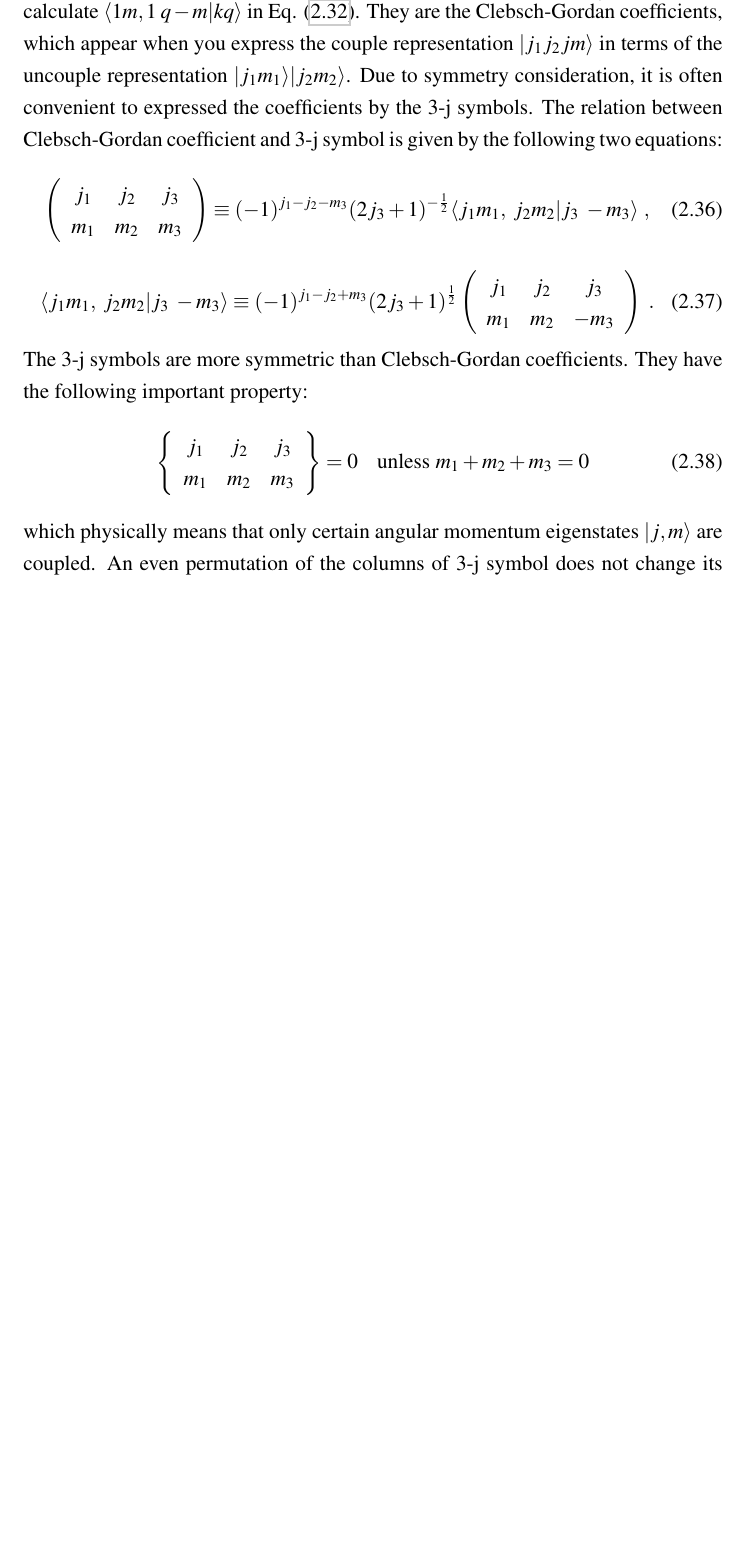
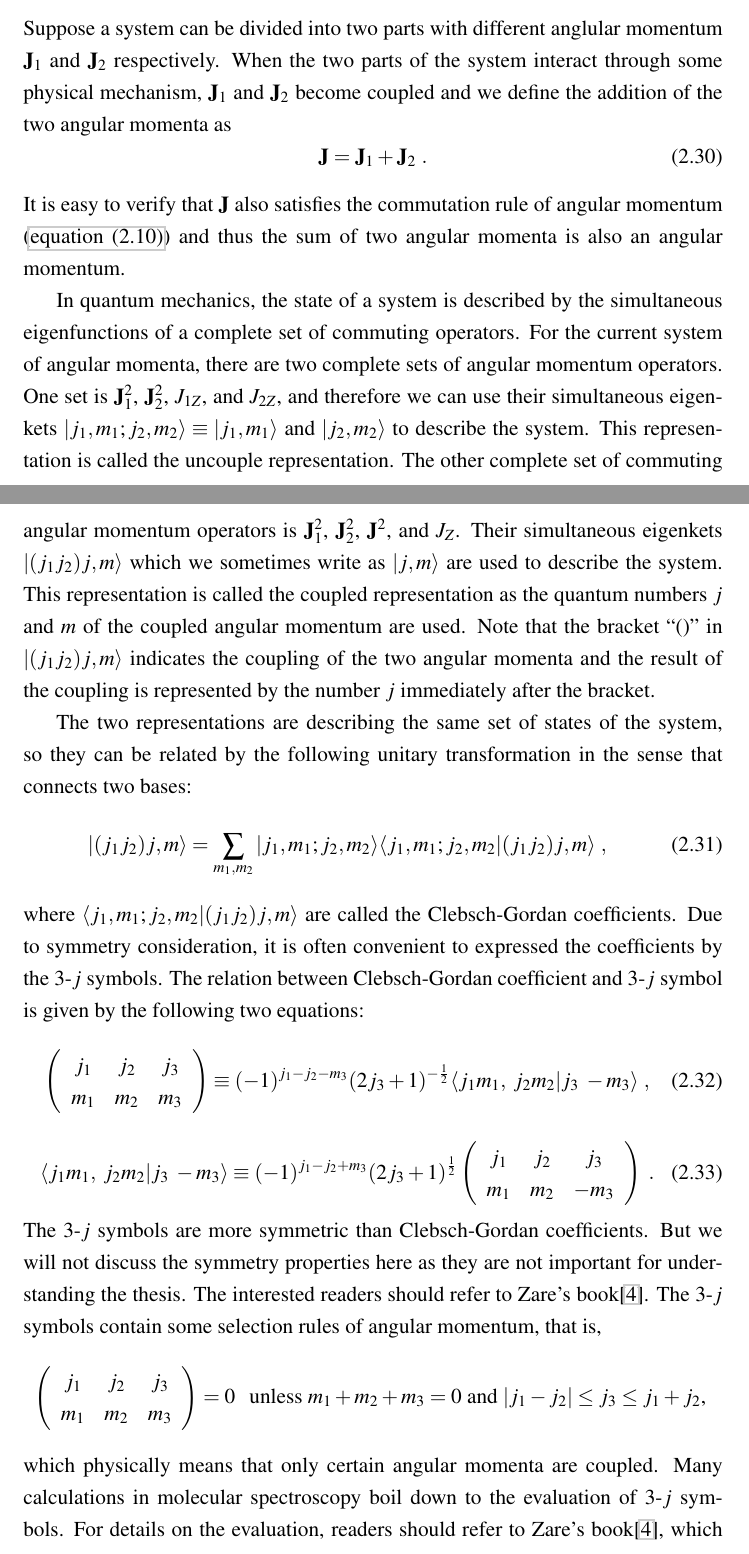
Before and after one commit to eraserxp/thesis, a LaTeX thesis (diss.tex, which reads background.tex): part of page 28 of 161 before the commit and two parts of pages 25 and 26 of 163 after it, the two joined at a grey line, cut at the place of the change, the shorter picture padded with empty space. Compiled offline with pdfLaTeX.

Commit message:
finish the section on angular momentum coupling

```diff
--- a/background.tex
+++ b/background.tex
@@ -241,3 +241,62 @@ be found in $\ket{j, m^{\prime}}$ when the original state is $\ket{j, m}$.
 
 \subsection{Coupling of angular momenta}
 
+Suppose a system can be divided into two parts with different anglular momentum $\mathbf{J}_1$ and $\mathbf{J}_2$
+respectively. When the two parts of the system interact through some physical mechanism, $\mathbf{J}_1$ and
+$\mathbf{J}_2$ become coupled and we define the addition of the two angular momenta as
+\oneline{
+\mathbf{J} = \mathbf{J}_1 +  \mathbf{J}_2 \ .
+ }
+It is easy to verify that $\mathbf{J}$ also satisfies the commutation rule of angular momentum
+ (\autoref{eqn:angularMomentumCommutation}) and thus the sum of two angular momenta  is also an angular momentum.
+
+In quantum mechanics, the state of a system is described by the simultaneous eigenfunctions of a complete set of
+commuting operators. For the current system of angular momenta, there are two complete sets of angular momentum
+operators.  One set is $\mathbf{J}_1^2$, $\mathbf{J}_2^2$, $J_{1Z}$, and $J_{2Z}$, and therefore we can use their
+simultaneous eigenkets $\ket{j_1, m_1; j_2, m_2}\equiv \ket{j_1, m_1}$ and $\ket{j_2, m_2}$ to describe the system.
+This representation is called the uncouple representation. The other complete set of commuting angular
+ momentum operators is $\mathbf{J}_1^2$, $\mathbf{J}_2^2$, $\mathbf{J}^2$, and $J_Z$. Their simultaneous
+ eigenkets $\ket{(j_1 j_2)j, m}$ which we sometimes write as $\ket{j, m}$ are used to describe the system. This
+  representation is called the coupled representation as the quantum numbers $j$ and $m$ of the coupled angular
+  momentum are used. Note that the bracket ``()'' in $\ket{(j_1 j_2)j, m}$ indicates the coupling of the two
+  angular momenta and the result of the coupling is represented by the number $j$ immediately after the bracket.
+
+The two representations are describing the same set of states of the system, so they can be related by the following unitary
+transformation in the sense that connects two bases:
+\oneline{
+\ket{(j_1 j_2)j, m} = \sum_{m_1, m_2} \ket{j_1, m_1; j_2, m_2} \braket{j_1, m_1; j_2, m_2} {(j_1 j_2)j, m} \ ,
+}
+where $\braket{j_1, m_1; j_2, m_2} {(j_1 j_2)j, m}$ are called the Clebsch-Gordan coefficients. Due to symmetry
+consideration, it is often convenient to expressed the coefficients by the 3-$j$ symbols. The relation between Clebsch-Gordan
+coefficient and 3-$j$ symbol is given by the following two equations:
+\begin{equation}
+\left(
+\begin{array}{ ccc }
+j_{1} & j_{2} & j_{3} \\
+m_{1} & m_{2} & m_{3}
+\end{array}
+\right) \equiv (-1)^{j_{1} - j_{2} - m_{3}} (2j_{3} +1)^{-\frac{1}{2}} \langle j_{1}m_{1}, \; j_{2} m_{2} | j_{3}\; -m_{3}\rangle \ ,
+\end{equation}
+\begin{equation}
+ \langle j_{1}m_{1}, \; j_{2} m_{2} | j_{3}\; -m_{3}\rangle \equiv (-1)^{j_{1} - j_{2} + m_{3}} (2j_{3} +1)^{\frac{1}{2}}
+\left(
+\begin{array}{ ccc }
+j_{1} & j_{2} & j_{3} \\
+m_{1} & m_{2} & -m_{3}
+\end{array}
+\right)  \ . \label{CG-3j}
+\end{equation}
+The 3-$j$ symbols are more symmetric than Clebsch-Gordan coefficients. But we will not discuss the symmetry properties here as they are not important for understanding the thesis. The interested readers should refer to Zare's book\cite{zare-book}.  The 3-$j$ symbols contain some selection rules of angular momentum, that is,
+%%\begin{itemize}
+%%\item
+\begin{equation}
+\left(
+\begin{array}{ccc}
+j_{1}&j_{2}&j_{3} \\
+m_{1}&m_{2}&m_{3}
+\end{array}
+\right)
+=0 \;\;\; \mbox{unless $m_{1} + m_{2} + m_{3} = 0$ and $|j_1 - j_2| \leq j_3 \leq j_1 + j_2$, } \nonumber
+\end{equation}
+which physically means that only certain angular momenta are coupled. Many calculations in molecular spectroscopy boil
+down to the evaluation of 3-$j$ symbols. For details on the evaluation, readers should refer to Zare's book\cite{zare-book}, which mentions some efficient algorithms for calculating 3-$j$
@@ -243,0 +348 @@ be found in $\ket{j, m^{\prime}}$ when the original state is $\ket{j, m}$.
+ \ket{ (j_1 j_{23}) j, m } = \sum_{ j_{12} } \braket{ (j_{12} j_3) j, m }{ (j_1 j_{23}) j^{\prime}, m^{\prime} } \ket{(j_{12} j_3) j^{\prime}, m^{\prime}} \delta_{j, j^{\prime}} \delta_{m, m^{\prime}} \ ,
@@ -243,0 +362 @@ be found in $\ket{j, m^{\prime}}$ when the original state is $\ket{j, m}$.
+= (-1)^{j_1 + j_2 + j_3 + j} \left[ (2 j_{12} + 1 ) ( 2 j_{23} + 1 )\right]^{-\frac{1}{2} } \braket{ (j_{12} j_3) j }{ (j_1 j_{23}) j^{\prime} } \nonumber \\
@@ -308,34 +466,3 @@ T(1,-1) =  \frac{1}{\sqrt{2}} (x - i y) \ .  \label{t1-1}
 
 The intuitive understanding of Eq. (\ref{tensor-product}) is that two angular momentums $j_{1} =1$ and $j_{2}=1$ couple to give rise to another angular momentum $j_{3}=k$ with the projection along some direction to be $q$.
 
-In order to know the relation between $\mathbf{d}_{A}\cdot\mathbf{d}_{B}$ and $\left[ \mathbf{d}_{A}^{(1)} \otimes \mathbf{d}_{B}^{(1)} \right]_{0}^{(0)}$, we need to calculate $\langle 1m, 1\;q-m | kq \rangle$ in Eq. (\ref{tensor-product}). They are the Clebsch-Gordan coefficients, which appear when you express the couple representation $|j_{1} j_{2} j m\rangle$ in terms of the uncouple representation $|j_{1}m_{1}\rangle |j_{2}m_{2}\rangle$. Due to symmetry consideration, it is often convenient to expressed the coefficients by the 3-j symbols. The relation between Clebsch-Gordan coefficient and 3-j symbol is given by the following two equations:
-\begin{equation}
-\left(
-\begin{array}{ ccc }
-j_{1} & j_{2} & j_{3} \\
-m_{1} & m_{2} & m_{3}
-\end{array}
-\right) \equiv (-1)^{j_{1} - j_{2} - m_{3}} (2j_{3} +1)^{-\frac{1}{2}} \langle j_{1}m_{1}, \; j_{2} m_{2} | j_{3}\; -m_{3}\rangle \ ,
-\end{equation}
-\begin{equation}
- \langle j_{1}m_{1}, \; j_{2} m_{2} | j_{3}\; -m_{3}\rangle \equiv (-1)^{j_{1} - j_{2} + m_{3}} (2j_{3} +1)^{\frac{1}{2}}
-\left(
-\begin{array}{ ccc }
-j_{1} & j_{2} & j_{3} \\
-m_{1} & m_{2} & -m_{3}
-\end{array}
-\right)  \ . \label{CG-3j}
-\end{equation}
-The 3-j symbols are more symmetric than Clebsch-Gordan coefficients. They have the following important property:
-\begin{equation}
-\left\{
-\begin{array}{ccc}
-j_{1}&j_{2}&j_{3} \\
-m_{1}&m_{2}&m_{3}
-\end{array}
-\right\}
-=0 \;\;\;\; \mbox{unless } m_{1} + m_{2} + m_{3} = 0
-\end{equation}
-which physically means that only certain angular momentum eigenstates $\ket{j,m}$ are coupled.
-An even permutation of the columns of 3-j symbol does not change its value and an odd permutation multiplier the initial value by $(-1)^{j_{1} + j_{2} + j_{3}}$. Moreover,
-\begin{equation}
```
Also changed, not shown: background.tex (142 more changed lines).
